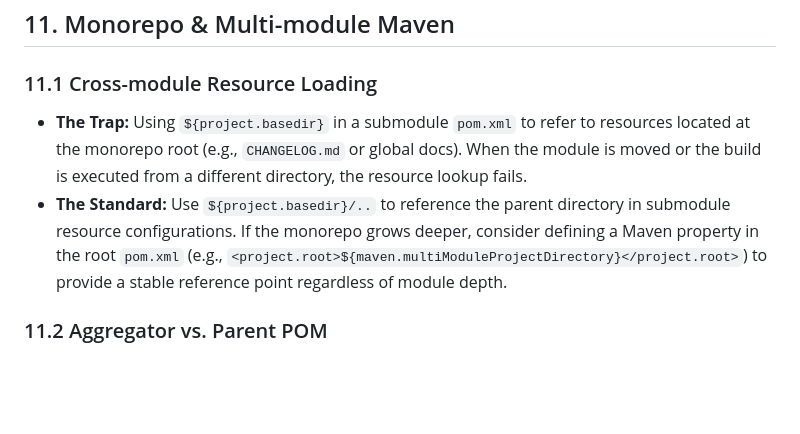
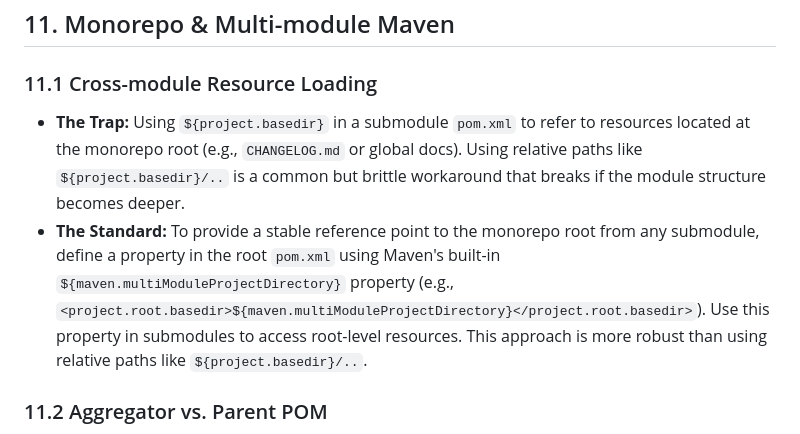
Before and after one commit to sjuresa/povzetkar, a Markdown page: docs/process/lessons-learned.md, the part around the change. Rendered like a GitHub page; blank space fills up the shorter version.

Commit message:
docs: update monorepo path resolution best practices
- Recommend ${maven.multiModuleProjectDirectory} via a root property for stable path resolution.
- Warn against brittle relative paths like ${project.basedir}/.. in multi-module setups.
- Align lessons-learned.md with the implemented monorepo infrastructure.

```diff
--- a/docs/process/lessons-learned.md
+++ b/docs/process/lessons-learned.md
@@ -299,8 +299,8 @@ When building "Backend-for-Frontend" (BFF) aggregation endpoints that fetch mult
 ## 11. Monorepo & Multi-module Maven
 
 ### 11.1 Cross-module Resource Loading
-- **The Trap:** Using `${project.basedir}` in a submodule `pom.xml` to refer to resources located at the monorepo root (e.g., `CHANGELOG.md` or global docs). When the module is moved or the build is executed from a different directory, the resource lookup fails.
-- **The Standard:** Use `${project.basedir}/..` to reference the parent directory in submodule resource configurations. If the monorepo grows deeper, consider defining a Maven property in the root `pom.xml` (e.g., `<project.root>${maven.multiModuleProjectDirectory}</project.root>`) to provide a stable reference point regardless of module depth.
+- **The Trap:** Using `${project.basedir}` in a submodule `pom.xml` to refer to resources located at the monorepo root (e.g., `CHANGELOG.md` or global docs). Using relative paths like `${project.basedir}/..` is a common but brittle workaround that breaks if the module structure becomes deeper.
+- **The Standard:** To provide a stable reference point to the monorepo root from any submodule, define a property in the root `pom.xml` using Maven's built-in `${maven.multiModuleProjectDirectory}` property (e.g., `<project.root.basedir>${maven.multiModuleProjectDirectory}</project.root.basedir>`). Use this property in submodules to access root-level resources. This approach is more robust than using relative paths like `${project.basedir}/..`.
 
 ### 11.2 Aggregator vs. Parent POM
 - **The Trap:** Conflating the role of the "Aggregator" (the `pom.xml` that lists `<modules>`) and the "Parent" (the `pom.xml` that submodule `<parent>` blocks inherit from).
```
